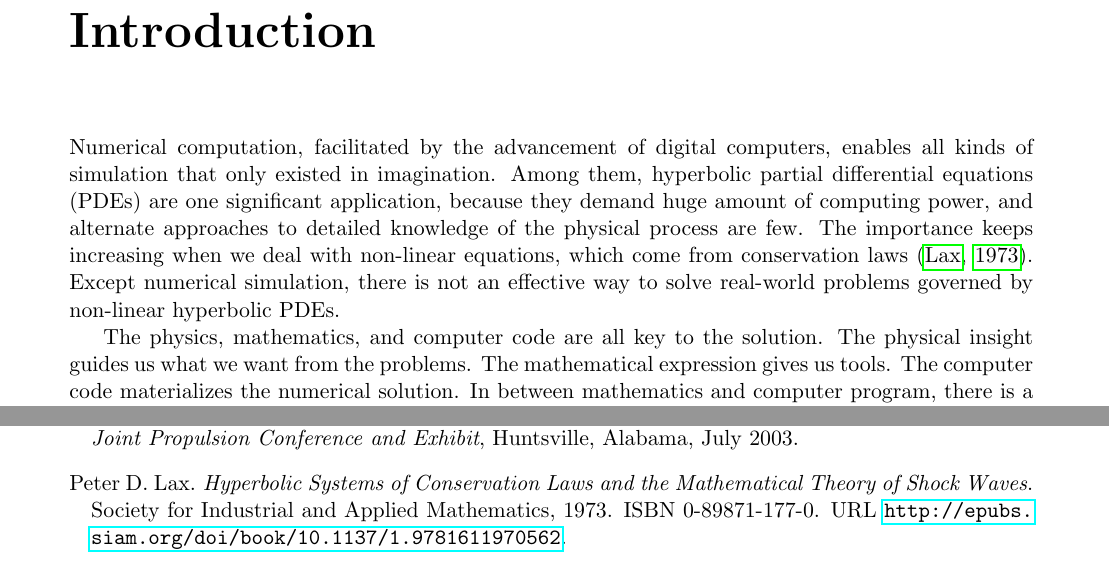
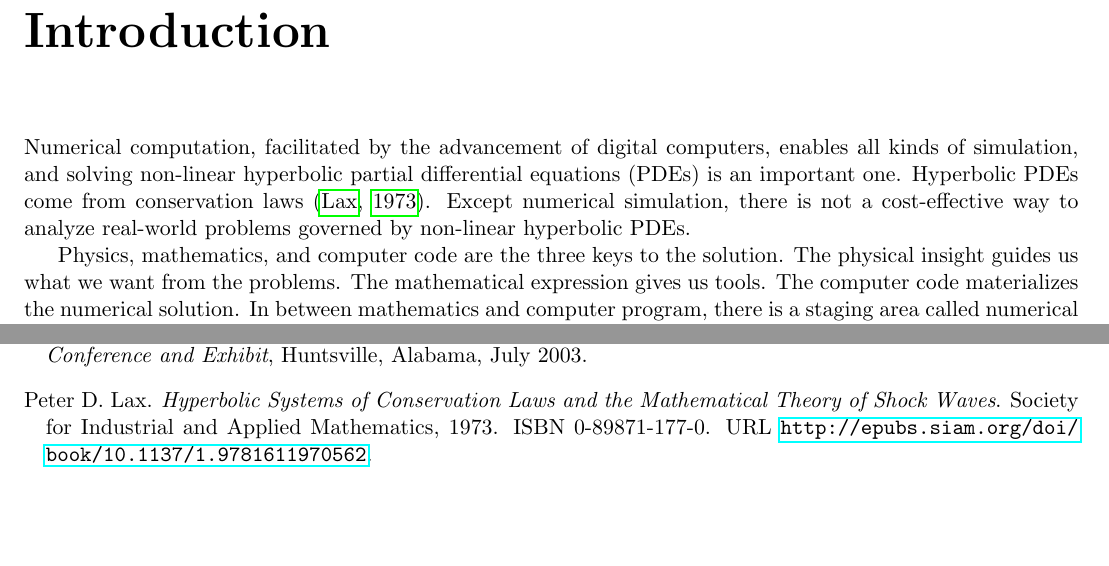
Before and after one commit to yungyuc/turgon, a LaTeX document (writing/cese_note.tex, which reads writing/turgon.cls): two parts of pages 3 and 21 of 21 before the commit and two parts of pages 3 and 20 of 20 after it, joined at a grey line, cut so that both start at the same text, the shorter picture padded with empty space. Compiled offline with pdfLaTeX; a missing bibliography style is replaced by a similar one.

Commit message:
Update notes

```diff
--- a/writing/cese_note.tex
+++ b/writing/cese_note.tex
@@ -37,16 +37,14 @@ Yung-Yu Chen
 %%%%%%%%%%%%%%%%%%%%%%%%%%%%%%%%%%%%%%%%%%%%%%%%%%%%%%%%%%%%%%%%%%%%%%%%%%
 
 Numerical computation, facilitated by the advancement of digital computers,
-enables all kinds of simulation that only existed in imagination.  Among them,
-hyperbolic partial differential equations (PDEs) are one significant
-application, because they demand huge amount of computing power, and alternate
-approaches to detailed knowledge of the physical process are few.  The
-importance keeps increasing when we deal with non-linear equations, which come
-from conservation laws \citep{lax_hyperbolic_1973}.  Except numerical
-simulation, there is not an effective way to solve real-world problems governed
-by non-linear hyperbolic PDEs.
+enables all kinds of simulation, and solving non-linear hyperbolic partial
+differential equations (PDEs) is an important one.  Hyperbolic PDEs come from
+conservation laws \citep{lax_hyperbolic_1973}.  Except numerical simulation,
+there is not a cost-effective way to analyze real-world problems governed by
+non-linear hyperbolic PDEs.
 
-The physics, mathematics, and computer code are all key to the solution.  The
-physical insight guides us what we want from the problems.  The mathematical
-expression gives us tools.  The computer code materializes the numerical
-solution.  In between mathematics and computer program, there is a staging area
+Physics, mathematics, and computer code are the three keys to the solution.
+The physical insight guides us what we want from the problems.  The
+mathematical expression gives us tools.  The computer code materializes the
+numerical solution.  In between mathematics and computer program, there is a
+staging area called numerical method.  It uses mathematics to describe how the
--- a/writing/turgon.cls
+++ b/writing/turgon.cls
@@ -7,10 +7,10 @@
 % Geometry.
 \usepackage{geometry}
 \geometry{a4paper,
-left=2cm,
-right=2cm,
-top=2cm,
-bottom=2cm,
+left=1.2cm,
+right=1.2cm,
+top=1.5cm,
+bottom=1.5cm,
 }
 % Global functionalities.
 \usepackage[authoryear,round,sort]{natbib}
```
Also changed, not shown: writing/cese_note.tex (9 more changed lines).
